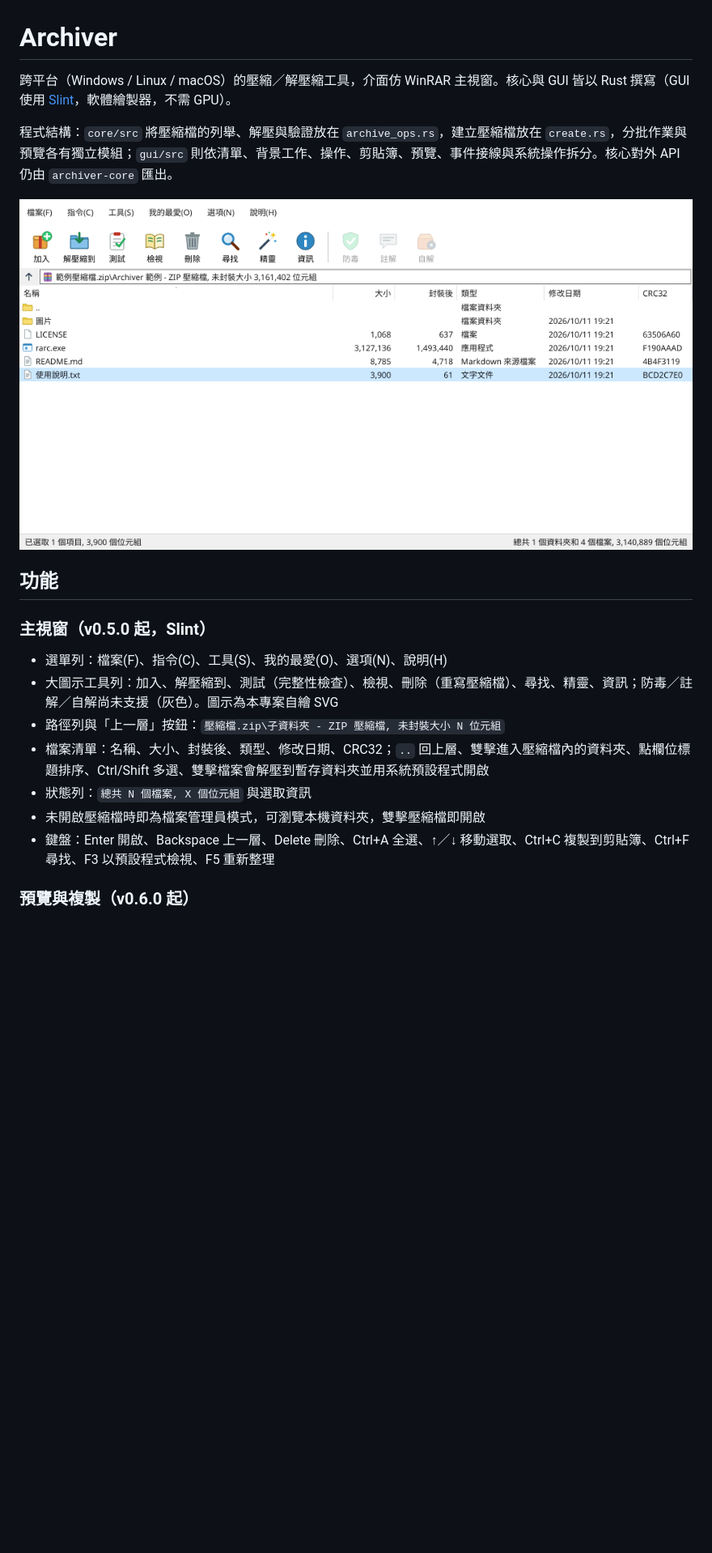
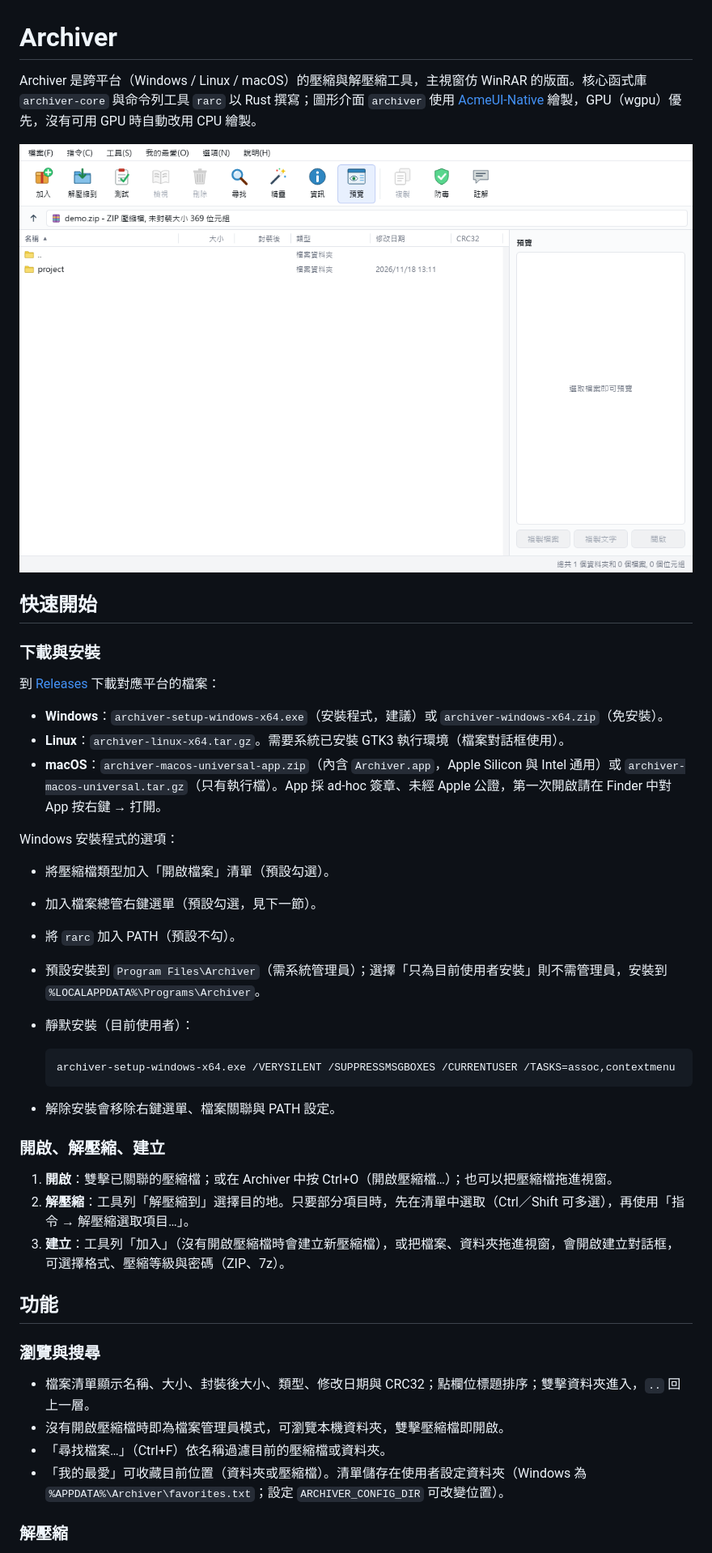
Before and after one commit to stevenke1981/Archiver, a Markdown page: README.md, the part around one of its changes. Shown at 81% size. Drawn GitHub-style; pictures changed too: docs/screenshot.png; blank space fills up the shorter version.

````diff
--- a/README.md
+++ b/README.md
@@ -1,22 +1,47 @@
 # Archiver
 
-跨平台（Windows / Linux / macOS）的壓縮／解壓縮工具，介面仿 WinRAR 主視窗。核心與 GUI 皆以 Rust 撰寫（GUI 使用 [Slint](https://slint.dev/)，軟體繪製器，不需 GPU）。
+Archiver 是跨平台（Windows / Linux / macOS）的壓縮與解壓縮工具，主視窗仿 WinRAR 的版面。核心函式庫 `archiver-core` 與命令列工具 `rarc` 以 Rust 撰寫；圖形介面 `archiver` 使用 [AcmeUI-Native](https://github.com/stevenke1981/AcmeUI-Native) 繪製，GPU（wgpu）優先，沒有可用 GPU 時自動改用 CPU 繪製。
 
-程式結構：`core/src` 將壓縮檔的列舉、解壓與驗證放在 `archive_ops.rs`，建立壓縮檔放在 `create.rs`，分批作業與預覽各有獨立模組；`gui/src` 則依清單、背景工作、操作、剪貼簿、預覽、事件接線與系統操作拆分。核心對外 API 仍由 `archiver-core` 匯出。
+![Archiver 主視窗](docs/screenshot.png)
 
-![screenshot](docs/screenshot.png)
+## 快速開始
+
+### 下載與安裝
+
+到 [Releases](https://github.com/stevenke1981/Archiver/releases) 下載對應平台的檔案：
+
+- **Windows**：`archiver-setup-windows-x64.exe`（安裝程式，建議）或 `archiver-windows-x64.zip`（免安裝）。
+- **Linux**：`archiver-linux-x64.tar.gz`。需要系統已安裝 GTK3 執行環境（檔案對話框使用）。
+- **macOS**：`archiver-macos-universal-app.zip`（內含 `Archiver.app`，Apple Silicon 與 Intel 通用）或 `archiver-macos-universal.tar.gz`（只有執行檔）。App 採 ad-hoc 簽章、未經 Apple 公證，第一次開啟請在 Finder 中對 App 按右鍵 → 打開。
+
+Windows 安裝程式的選項：
+
+- 將壓縮檔類型加入「開啟檔案」清單（預設勾選）。
+- 加入檔案總管右鍵選單（預設勾選，見下一節）。
+- 將 `rarc` 加入 PATH（預設不勾）。
+- 預設安裝到 `Program Files\Archiver`（需系統管理員）；選擇「只為目前使用者安裝」則不需管理員，安裝到 `%LOCALAPPDATA%\Programs\Archiver`。
+- 靜默安裝（目前使用者）：
+
+  ```
+  archiver-setup-windows-x64.exe /VERYSILENT /SUPPRESSMSGBOXES /CURRENTUSER /TASKS=assoc,contextmenu
+  ```
+
+- 解除安裝會移除右鍵選單、檔案關聯與 PATH 設定。
+
+### 開啟、解壓縮、建立
+
+1. **開啟**：雙擊已關聯的壓縮檔；或在 Archiver 中按 Ctrl+O（開啟壓縮檔…）；也可以把壓縮檔拖進視窗。
+2. **解壓縮**：工具列「解壓縮到」選擇目的地。只要部分項目時，先在清單中選取（Ctrl／Shift 可多選），再使用「指令 → 解壓縮選取項目…」。
+3. **建立**：工具列「加入」（沒有開啟壓縮檔時會建立新壓縮檔），或把檔案、資料夾拖進視窗，會開啟建立對話框，可選擇格式、壓縮等級與密碼（ZIP、7z）。
 
 ## 功能
 
-### 主視窗（v0.5.0 起，Slint）
+### 瀏覽與搜尋
 
-- 選單列：檔案(F)、指令(C)、工具(S)、我的最愛(O)、選項(N)、說明(H)
-- 大圖示工具列：加入、解壓縮到、測試（完整性檢查）、檢視、刪除（重寫壓縮檔）、尋找、精靈、資訊；防毒／註解／自解尚未支援（灰色）。圖示為本專案自繪 SVG
-- 路徑列與「上一層」按鈕：`壓縮檔.zip\子資料夾 - ZIP 壓縮檔, 未封裝大小 N 位元組`
-- 檔案清單：名稱、大小、封裝後、類型、修改日期、CRC32；`..` 回上層、雙擊進入壓縮檔內的資料夾、點欄位標題排序、Ctrl/Shift 多選、雙擊檔案會解壓到暫存資料夾並用系統預設程式開啟
-- 狀態列：`總共 N 個檔案, X 個位元組` 與選取資訊
-- 未開啟壓縮檔時即為檔案管理員模式，可瀏覽本機資料夾，雙擊壓縮檔即開啟
-- 鍵盤：Enter 開啟、Backspace 上一層、Delete 刪除、Ctrl+A 全選、↑／↓ 移動選取、Ctrl+C 複製到剪貼簿、Ctrl+F 尋找、F3 以預設程式檢視、F5 重新整理
+- 檔案清單顯示名稱、大小、封裝後大小、類型、修改日期與 CRC32；點欄位標題排序；雙擊資料夾進入，`..` 回上一層。
+- 沒有開啟壓縮檔時即為檔案管理員模式，可瀏覽本機資料夾，雙擊壓縮檔即開啟。
+- 「尋找檔案…」（Ctrl+F）依名稱過濾目前的壓縮檔或資料夾。
+- 「我的最愛」可收藏目前位置（資料夾或壓縮檔）。清單儲存在使用者設定資料夾（Windows 為 `%APPDATA%\Archiver\favorites.txt`；設定 `ARCHIVER_CONFIG_DIR` 可改變位置）。
 
-### 預覽與複製（v0.6.0 起）
+### 解壓縮
 
````
Also changed, not shown: other parts of README.md (+265 -130 lines), AGENTS.md (added, +165 -0 lines), CLAUDE.md (added, +14 -0 lines), docs/CHANGELOG.md (added, +75 -0 lines).
